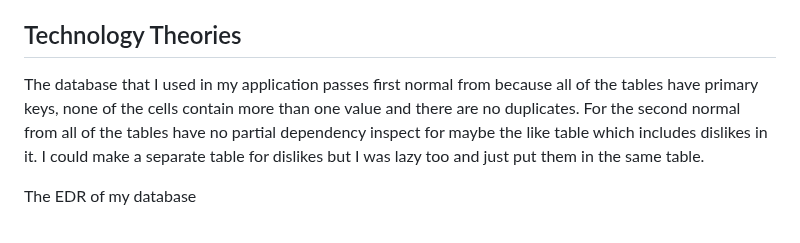
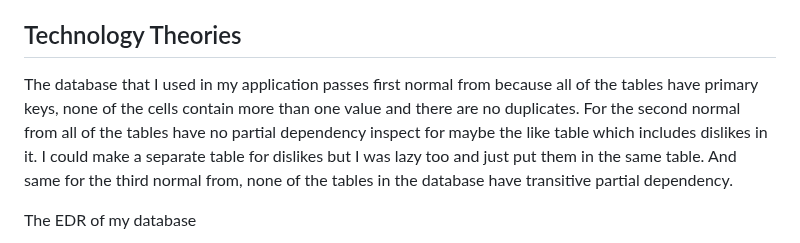
Before and after one commit to Random-Devil-with-internet/Year-12-3-Assignment, a Markdown page: Evidence Guide.md, the part around the change. Drawn GitHub-style.

```diff
--- a/Evidence Guide.md
+++ b/Evidence Guide.md
@@ -23,7 +23,7 @@ At first I had a problem with the web page reloading each time I liked or dislik
 
 ## Technology Theories
 
-The database that I used in my application passes first normal from because all of the tables have primary keys, none of the cells contain more than one value and there are no duplicates. For the second normal from all of the tables have no partial dependency inspect for maybe the like table which includes dislikes in it. I could make a separate table for dislikes but I was lazy too and just put them in the same table.
+The database that I used in my application passes first normal from because all of the tables have primary keys, none of the cells contain more than one value and there are no duplicates. For the second normal from all of the tables have no partial dependency inspect for maybe the like table which includes dislikes in it. I could make a separate table for dislikes but I was lazy too and just put them in the same table. And same for the third normal from, none of the tables in the database have transitive partial dependency.
 
 The EDR of my database
 
```
